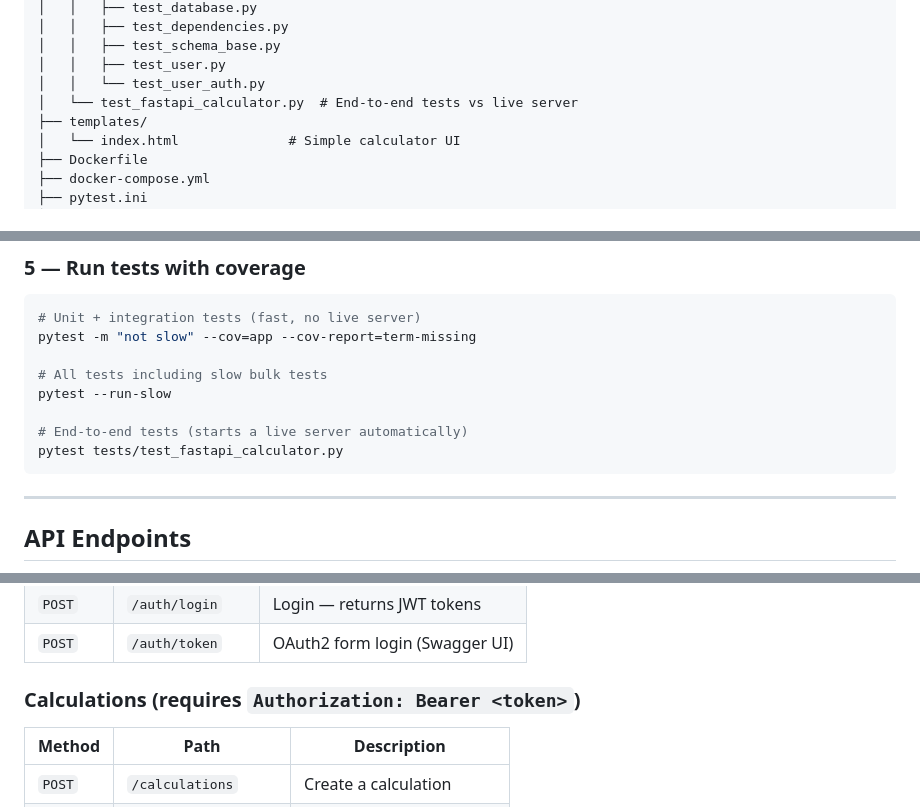
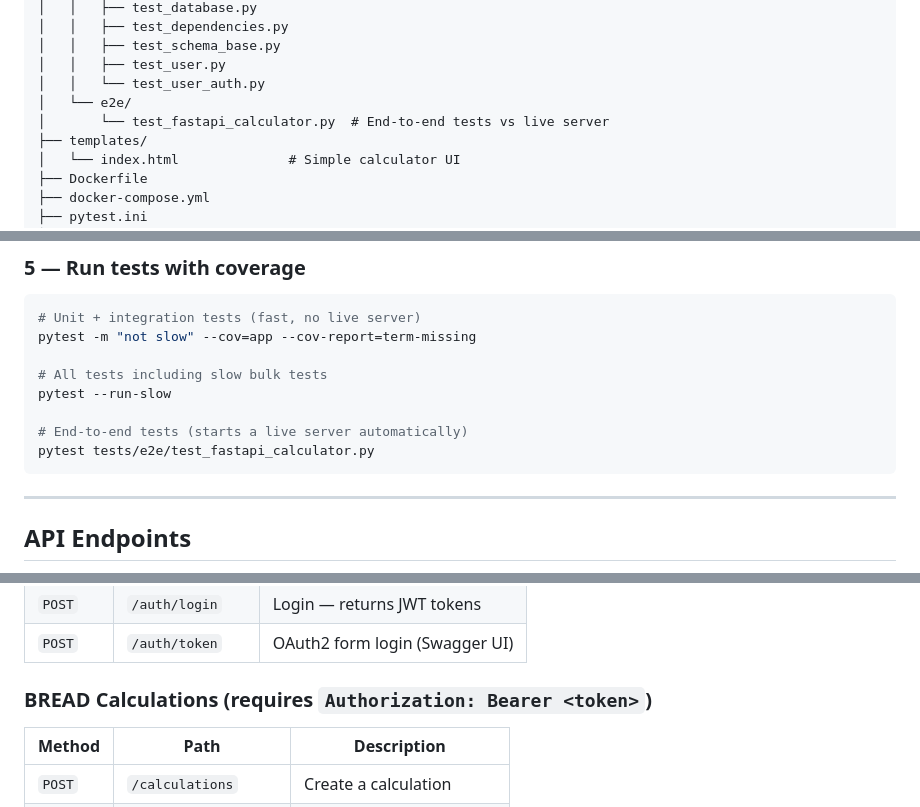
Before and after one commit to KKS071/assignment12_user_calc_api, a Markdown page: README.md, 3 parts joined by grey strips. Drawn GitHub-style.

````diff
--- a/README.md
+++ b/README.md
@@ -59,7 +59,8 @@ This project is a production-ready REST API built with **FastAPI**, **SQLAlchemy
 │   │   ├── test_schema_base.py
 │   │   ├── test_user.py
 │   │   └── test_user_auth.py
-│   └── test_fastapi_calculator.py  # End-to-end tests vs live server
+│   └── e2e/
+│       └── test_fastapi_calculator.py  # End-to-end tests vs live server
 ├── templates/
 │   └── index.html              # Simple calculator UI
 ├── Dockerfile
@@ -126,7 +127,7 @@ pytest -m "not slow" --cov=app --cov-report=term-missing
 pytest --run-slow
 
 # End-to-end tests (starts a live server automatically)
-pytest tests/test_fastapi_calculator.py
+pytest tests/e2e/test_fastapi_calculator.py
 ```
 
 ---
@@ -141,7 +142,7 @@ pytest tests/test_fastapi_calculator.py
 | `POST` | `/auth/login` | Login — returns JWT tokens |
 | `POST` | `/auth/token` | OAuth2 form login (Swagger UI) |
 
-### Calculations (requires `Authorization: Bearer <token>`)
+### BREAD Calculations (requires `Authorization: Bearer <token>`)
 
 | Method | Path | Description |
 |---|---|---|
````
Also changed, not shown: other parts of README.md (+2 -39 lines).
